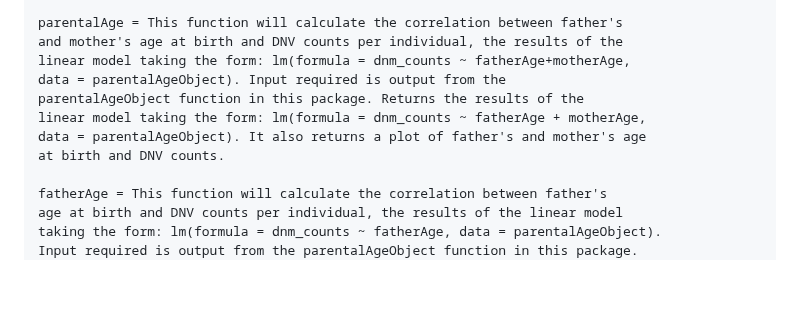
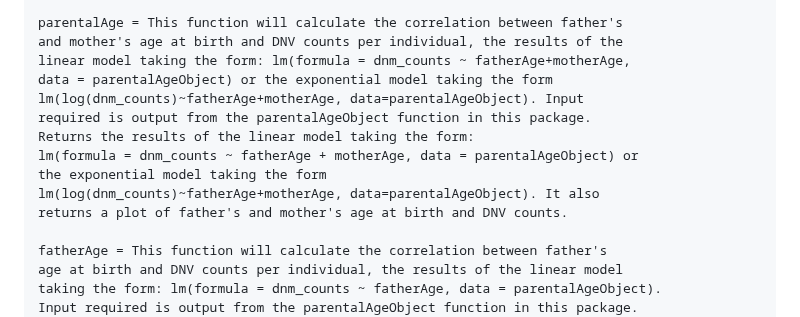
Before and after one commit to TNTurnerLab/acorn, a Markdown page: README.md, the part around the change. Drawn GitHub-style; blank space fills up the shorter version.

Commit message:
[readme] update readme

```diff
--- a/README.md
+++ b/README.md
@@ -180,11 +180,14 @@ fields in this file are sample, dnm_counts, fatherAge, and motherAge.
 parentalAge = This function will calculate the correlation between father's
 and mother's age at birth and DNV counts per individual, the results of the
 linear model taking the form: lm(formula = dnm_counts ~ fatherAge+motherAge,
-data = parentalAgeObject). Input required is output from the
-parentalAgeObject function in this package. Returns the results of the
-linear model taking the form: lm(formula = dnm_counts ~ fatherAge + motherAge,
-data = parentalAgeObject). It also returns a plot of father's and mother's age
-at birth and DNV counts.
+data = parentalAgeObject) or the exponential model taking the form
+lm(log(dnm_counts)~fatherAge+motherAge, data=parentalAgeObject). Input
+required is output from the parentalAgeObject function in this package.
+Returns the results of the linear model taking the form:
+lm(formula = dnm_counts ~ fatherAge + motherAge, data = parentalAgeObject) or
+the exponential model taking the form
+lm(log(dnm_counts)~fatherAge+motherAge, data=parentalAgeObject). It also
+returns a plot of father's and mother's age at birth and DNV counts.
 
 fatherAge = This function will calculate the correlation between father's
 age at birth and DNV counts per individual, the results of the linear model
```
